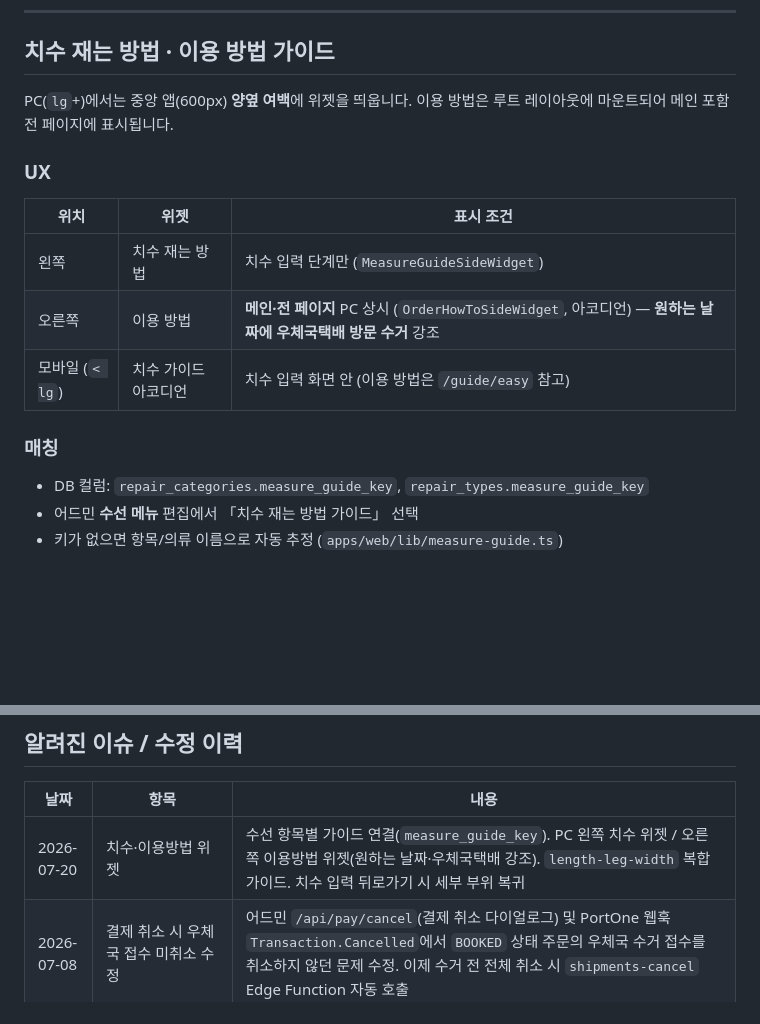
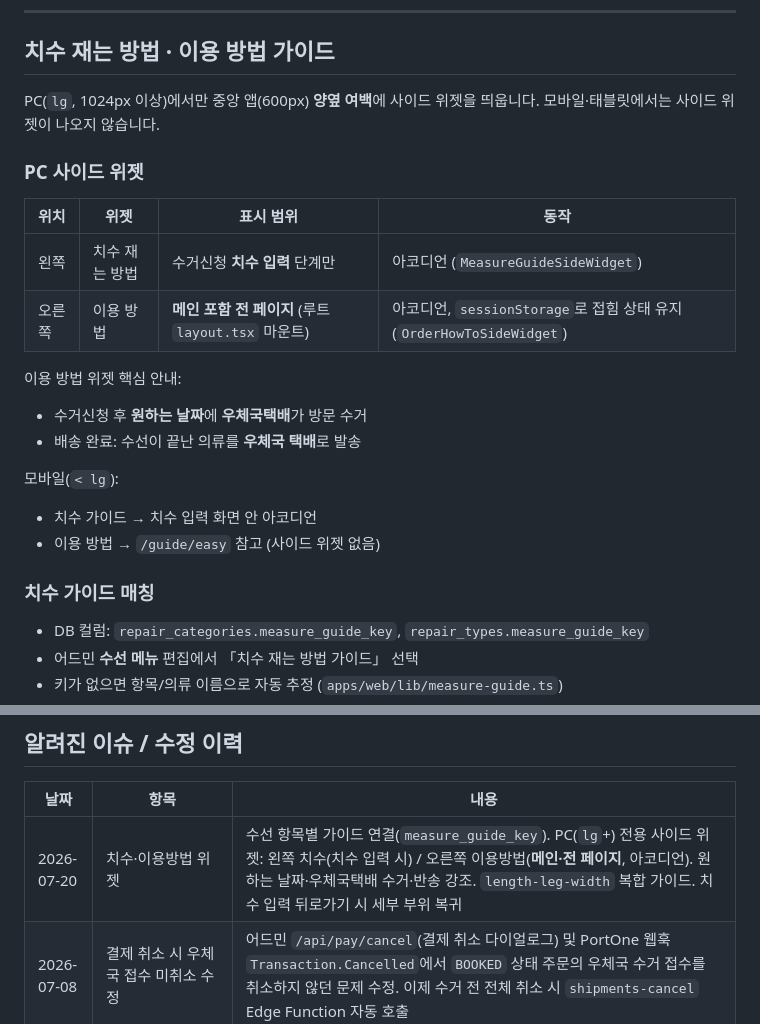
Before and after one commit to sprjihoon/modo, a Markdown page: README.md, 2 parts joined by grey strips. Rendered like a GitHub page; blank space fills up the shorter version.

Commit message:
docs: update README for global PC how-to widget
Document PC-only side widgets, root-layout mount, accordion, and Korea Post copy.

Co-authored-by: Cursor <cursoragent@cursor.com>

```diff
--- a/README.md
+++ b/README.md
@@ -135,17 +135,24 @@ export default function HomePage() {
 
 ## 치수 재는 방법 · 이용 방법 가이드
 
-PC(`lg`+)에서는 중앙 앱(600px) **양옆 여백**에 위젯을 띄웁니다. 이용 방법은 루트 레이아웃에 마운트되어 메인 포함 전 페이지에 표시됩니다.
+PC(`lg`, 1024px 이상)에서만 중앙 앱(600px) **양옆 여백**에 사이드 위젯을 띄웁니다. 모바일·태블릿에서는 사이드 위젯이 나오지 않습니다.
 
-### UX
+### PC 사이드 위젯
 
-| 위치 | 위젯 | 표시 조건 |
-|---|---|---|
-| 왼쪽 | 치수 재는 방법 | 치수 입력 단계만 (`MeasureGuideSideWidget`) |
-| 오른쪽 | 이용 방법 | **메인·전 페이지** PC 상시 (`OrderHowToSideWidget`, 아코디언) — **원하는 날짜에 우체국택배 방문 수거** 강조 |
-| 모바일 (`< lg`) | 치수 가이드 아코디언 | 치수 입력 화면 안 (이용 방법은 `/guide/easy` 참고) |
+| 위치 | 위젯 | 표시 범위 | 동작 |
+|---|---|---|---|
+| 왼쪽 | 치수 재는 방법 | 수거신청 **치수 입력** 단계만 | 아코디언 (`MeasureGuideSideWidget`) |
+| 오른쪽 | 이용 방법 | **메인 포함 전 페이지** (루트 `layout.tsx` 마운트) | 아코디언, `sessionStorage`로 접힘 상태 유지 (`OrderHowToSideWidget`) |
 
-### 매칭
+이용 방법 위젯 핵심 안내:
+- 수거신청 후 **원하는 날짜**에 **우체국택배**가 방문 수거
+- 배송 완료: 수선이 끝난 의류를 **우체국 택배**로 발송
+
+모바일(`< lg`):
+- 치수 가이드 → 치수 입력 화면 안 아코디언
+- 이용 방법 → `/guide/easy` 참고 (사이드 위젯 없음)
+
+### 치수 가이드 매칭
 
 - DB 컬럼: `repair_categories.measure_guide_key`, `repair_types.measure_guide_key`
 - 어드민 **수선 메뉴** 편집에서 「치수 재는 방법 가이드」 선택
@@ -175,7 +182,7 @@ PC(`lg`+)에서는 중앙 앱(600px) **양옆 여백**에 위젯을 띄웁니다
 
 | 날짜 | 항목 | 내용 |
 |---|---|---|
-| 2026-07-20 | 치수·이용방법 위젯 | 수선 항목별 가이드 연결(`measure_guide_key`). PC 왼쪽 치수 위젯 / 오른쪽 이용방법 위젯(원하는 날짜·우체국택배 강조). `length-leg-width` 복합 가이드. 치수 입력 뒤로가기 시 세부 부위 복귀 |
+| 2026-07-20 | 치수·이용방법 위젯 | 수선 항목별 가이드 연결(`measure_guide_key`). PC(`lg`+) 전용 사이드 위젯: 왼쪽 치수(치수 입력 시) / 오른쪽 이용방법(**메인·전 페이지**, 아코디언). 원하는 날짜·우체국택배 수거·반송 강조. `length-leg-width` 복합 가이드. 치수 입력 뒤로가기 시 세부 부위 복귀 |
 | 2026-07-08 | 결제 취소 시 우체국 접수 미취소 수정 | 어드민 `/api/pay/cancel`(결제 취소 다이얼로그) 및 PortOne 웹훅 `Transaction.Cancelled`에서 `BOOKED` 상태 주문의 우체국 수거 접수를 취소하지 않던 문제 수정. 이제 수거 전 전체 취소 시 `shipments-cancel` Edge Function 자동 호출 |
 | 2026-07-08 | 수선 항목 부분 취소 기능 추가 | 고객·관리자 모두 여러 수선 항목 중 일부만 선택해서 취소 가능. 취소 항목 금액만 환불(배송비 유지). 전 항목 취소 시 전체 취소와 동일 처리(수거 전: 우체국 접수 취소+전액 환불, 수거 후: 수선 항목 금액만 환불+반송). DB 마이그레이션: `orders.canceled_repair_parts integer[]` 컬럼 추가 (`apps/sql/migrations/add_cancel_items.sql`). API: `POST /api/orders/[id]/cancel-items` (web·admin). UI: 고객 주문 상세 수선 항목 카드에 "항목 취소" 버튼·다이얼로그, 어드민 주문 상세 주문 정보 카드에 "항목 취소" 버튼 추가 |
 | 2026-07-07 | FCM 탭 딥링크 오류 수정 | 푸시 알림 탭 시 `/orders/detail/:id` (존재하지 않는 경로) → `/orders/:id`로 수정. GoRouter 실제 경로와 일치 |
```
